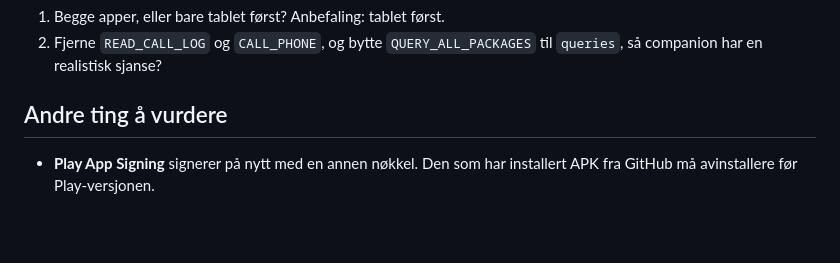
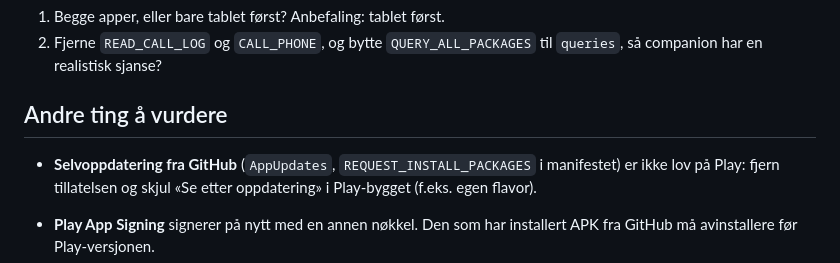
Before and after one commit to atlehavik/curveon, a Markdown page: google-play.md, the part around the change. Drawn GitHub-style; blank space fills up the shorter version.

Commit message:
Google Play notes: self-update from GitHub is not allowed on Play
Co-Authored-By: Claude Opus 5.5 <noreply@anthropic.com>
Claude-Session: https://claude.ai/code/session_01GxpmwY11PSNmtBMZeWYhy2

```diff
--- a/google-play.md
+++ b/google-play.md
@@ -43,6 +43,9 @@ Notater fra samtalen 2026-10-11/12. Ikke committet.
 
 ## Andre ting å vurdere
 
+- **Selvoppdatering fra GitHub** (`AppUpdates`, `REQUEST_INSTALL_PACKAGES` i manifestet) er ikke lov på Play:
+  fjern tillatelsen og skjul «Se etter oppdatering» i Play-bygget (f.eks. egen flavor).
+
 - **Play App Signing** signerer på nytt med en annen nøkkel. Den som har installert APK fra GitHub må avinstallere før Play-versjonen.
 - Release-APK-en kan ikke installeres over ride-bygget på din X7 (annen nøkkel) uten å miste nedlastede kart. Behold ride-bygget på egen tablet.
 - Tablet-APK er stor (ca. 99 MB): ikke minifisert, alle ABI-er. R8 + resource shrinking kan krympe den, men må testes på enhet
```
